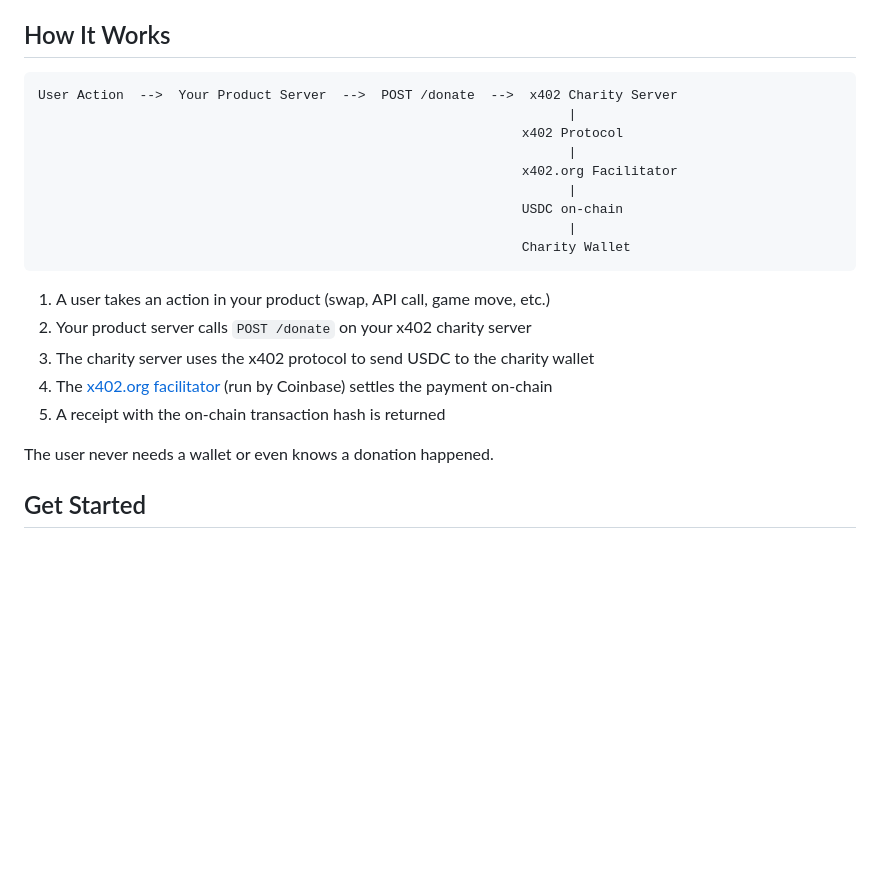
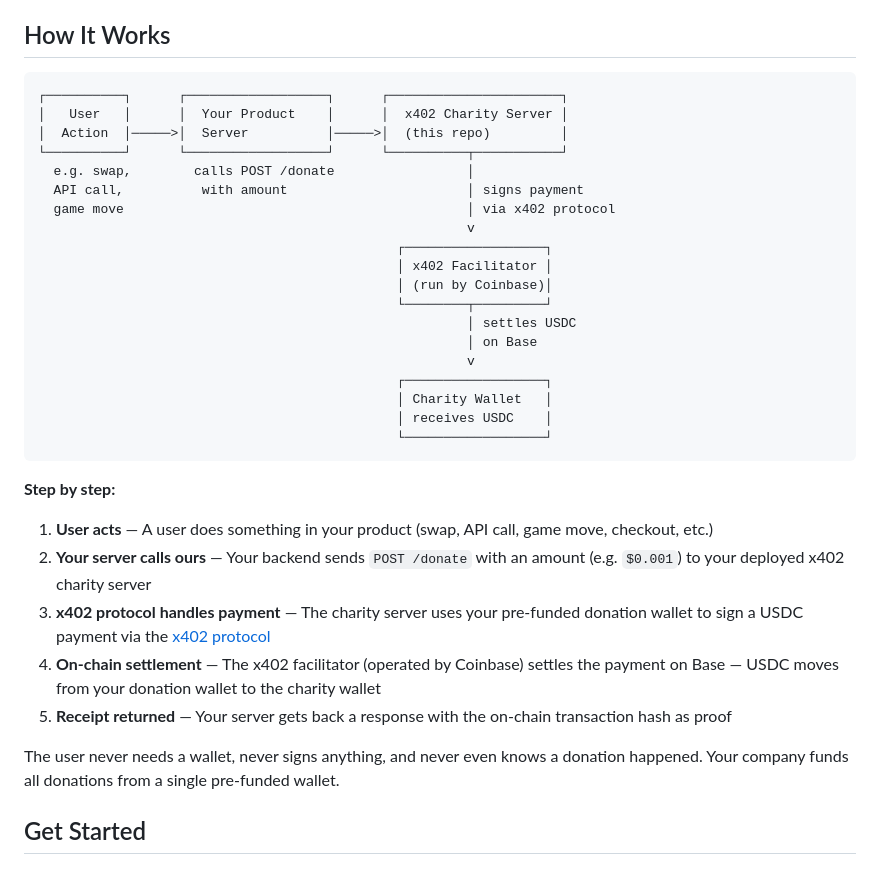
Before and after one commit to allscale-io/x402charity, a Markdown page: README.md, the part around the change. GitHub-like rendering; blank space fills up the shorter version.

Commit message:
Clarify How It Works section with boxed diagram and detailed steps
Co-Authored-By: Claude Opus 4.6 <noreply@anthropic.com>

````diff
--- a/README.md
+++ b/README.md
@@ -23,24 +23,36 @@ x402 Charity lets any company add micro-donations to their product. Every user a
 ## How It Works
 
 ```
-User Action  -->  Your Product Server  -->  POST /donate  -->  x402 Charity Server
-                                                                    |
-                                                              x402 Protocol
-                                                                    |
-                                                              x402.org Facilitator
-                                                                    |
-                                                              USDC on-chain
-                                                                    |
-                                                              Charity Wallet
+┌──────────┐      ┌──────────────────┐      ┌──────────────────────┐
+│   User   │      │  Your Product    │      │  x402 Charity Server │
+│  Action  │─────>│  Server          │─────>│  (this repo)         │
+└──────────┘      └──────────────────┘      └──────────┬───────────┘
+  e.g. swap,        calls POST /donate                 │
+  API call,          with amount                       │ signs payment
+  game move                                            │ via x402 protocol
+                                                       v
+                                              ┌──────────────────┐
+                                              │ x402 Facilitator │
+                                              │ (run by Coinbase)│
+                                              └────────┬─────────┘
+                                                       │ settles USDC
+                                                       │ on Base
+                                                       v
+                                              ┌──────────────────┐
+                                              │ Charity Wallet   │
+                                              │ receives USDC    │
+                                              └──────────────────┘
 ```
 
-1. A user takes an action in your product (swap, API call, game move, etc.)
-2. Your product server calls `POST /donate` on your x402 charity server
-3. The charity server uses the x402 protocol to send USDC to the charity wallet
-4. The [x402.org facilitator](https://x402.org) (run by Coinbase) settles the payment on-chain
-5. A receipt with the on-chain transaction hash is returned
+**Step by step:**
 
-The user never needs a wallet or even knows a donation happened.
+1. **User acts** — A user does something in your product (swap, API call, game move, checkout, etc.)
+2. **Your server calls ours** — Your backend sends `POST /donate` with an amount (e.g. `$0.001`) to your deployed x402 charity server
+3. **x402 protocol handles payment** — The charity server uses your pre-funded donation wallet to sign a USDC payment via the [x402 protocol](https://www.x402.org/)
+4. **On-chain settlement** — The x402 facilitator (operated by Coinbase) settles the payment on Base — USDC moves from your donation wallet to the charity wallet
+5. **Receipt returned** — Your server gets back a response with the on-chain transaction hash as proof
+
+The user never needs a wallet, never signs anything, and never even knows a donation happened. Your company funds all donations from a single pre-funded wallet.
 
 ## Get Started
 
````
